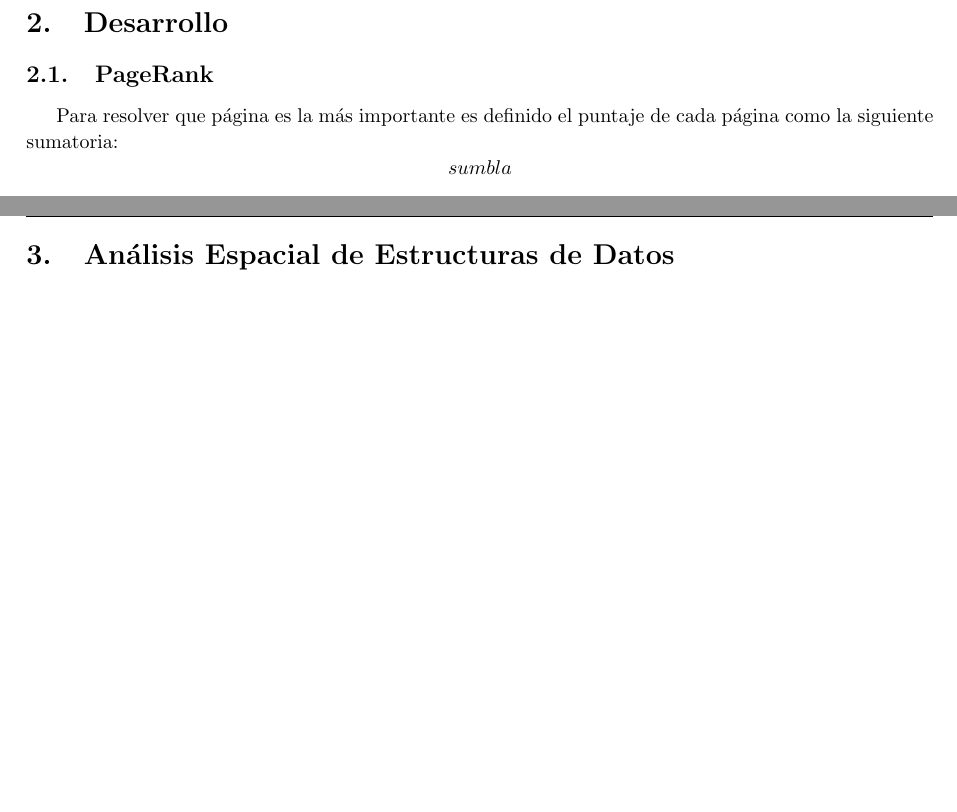
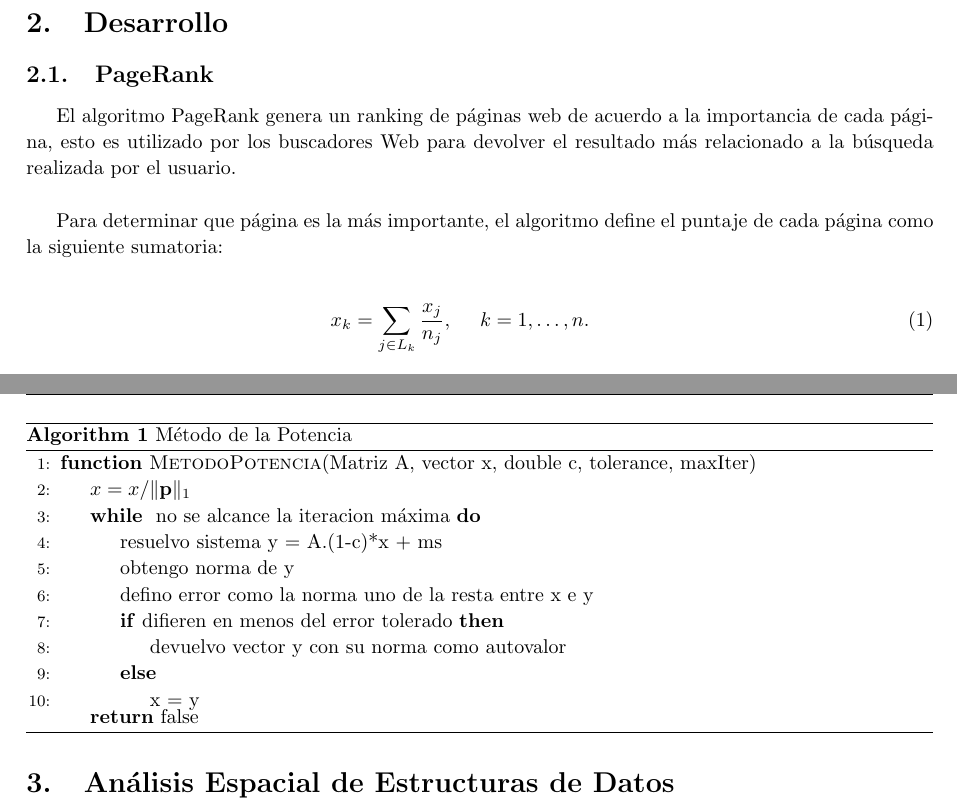
Before and after one commit to axelstram/metodosTP2, a LaTeX document (docs/informe/informe.tex, which reads docs/informe/desarrollo.tex): two parts of pages 5 and 6 of 8 before the commit and two parts of pages 5 and 6 of 9 after it, joined at a grey line, cut so that both start at the same text, the shorter picture padded with empty space. Compiled offline with pdfLaTeX.

Commit message:
Desarrollo en marcha y agrego estos tests que no se porque la otra vez no se agregaron.

```diff
--- a/docs/informe/desarrollo.tex
+++ b/docs/informe/desarrollo.tex
@@ -2,8 +2,10 @@
 
 \subsection{PageRank}
 
-Para resolver que página es la más importante es definido el puntaje de cada página como la siguiente sumatoria:
-	$$ sum bla$$
-donde $x_{j}$ es la importancia de la página j, n_{j} es la cantidad de links salientes de la página j.\\
+El algoritmo PageRank genera un ranking de páginas web de acuerdo a la importancia de cada página, esto es utilizado por los buscadores Web para devolver el resultado más relacionado a la búsqueda realizada por el usuario.\\
 
-Vemos que el algoritmo PageRank se resume a encontrar el autovector x con autovalor 1 para la matriz cuadrada A, es decir, resolver el sistema Ax = λx. A es la matriz de links.
+Para determinar que página es la más importante, el algoritmo define el puntaje de cada página como la siguiente sumatoria:
+
+\begin{eqnarray}
+x_k = \sum_{j \in L_k} \frac{x_j}{n_j},~~~~k = 1,\dots,n.\label{eq:ecuacion1}
+\end{eqnarray}
@@ -14 +44,4 @@ Implementamos PageRank de la siguiente manera
 
+\begin{algorithm}
+\caption{Método de la Potencia}\label{metpot}
+\begin{algorithmic}[1]
@@ -18,18 +48,19 @@ Implementamos PageRank de la siguiente manera
 
-%   \Function{MetodoPotencia}{Matriz A, vector x, double c, tolerance, maxIter}%\Comment{con $A \in R^{(nxm)*(nxm)}$, $b \in R^{nxm}$}
+  \Function{MetodoPotencia}{Matriz A, vector x, double c, tolerance, maxIter}%\Comment{con $A \in R^{(nxm)*(nxm)}$, $b \in R^{nxm}$}
 
-%     \State $x = x/\lVert \mathbf{p} \rVert _{1}$
-%     \While{ no se alcance la iteracion máxima}
-% 	  \State resuelvo sistema y = A.(1-c)*x + ms
-%  	  \State obtengo norma de y
-%  	  \State 	defino error como la norma uno de la resta entre x e y
-%       \If {difieren en menos del error tolerado}
-%       	\State devuelvo vector y con su norma como autovalor
-%       \Else
-%         \State x = y
-%     \EndWhile
-%     \Return false
-%   \EndFunction
+    \State $x = x/\lVert \mathbf{p} \rVert _{1}$
+    \While{ no se alcance la iteracion máxima}
+	    \State resuelvo sistema y = A.(1-c)*x + ms
+ 	    \State obtengo norma de y
+ 	    \State 	defino error como la norma uno de la resta entre x e y
+      \If {difieren en menos del error tolerado}
+      	\State devuelvo vector y con su norma como autovalor
+      \Else
+        \State x = y
+      \EndIf
+    \EndWhile
+    \Return false
+  \EndFunction
 
-% \end{algorithmic}
-% \end{algorithm}
+\end{algorithmic}
+\end{algorithm}
```
Also changed, not shown: docs/informe/desarrollo.tex (33 more changed lines), 7 other files.
